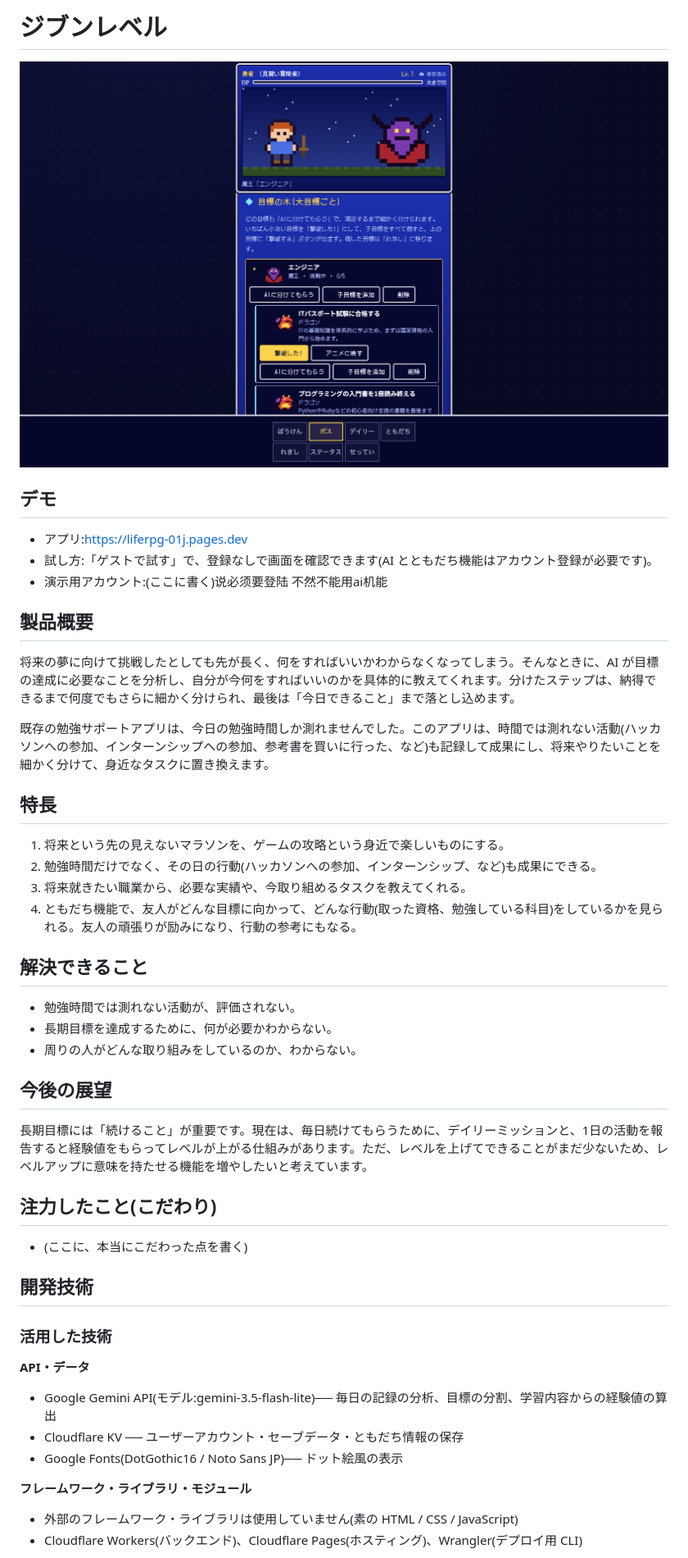
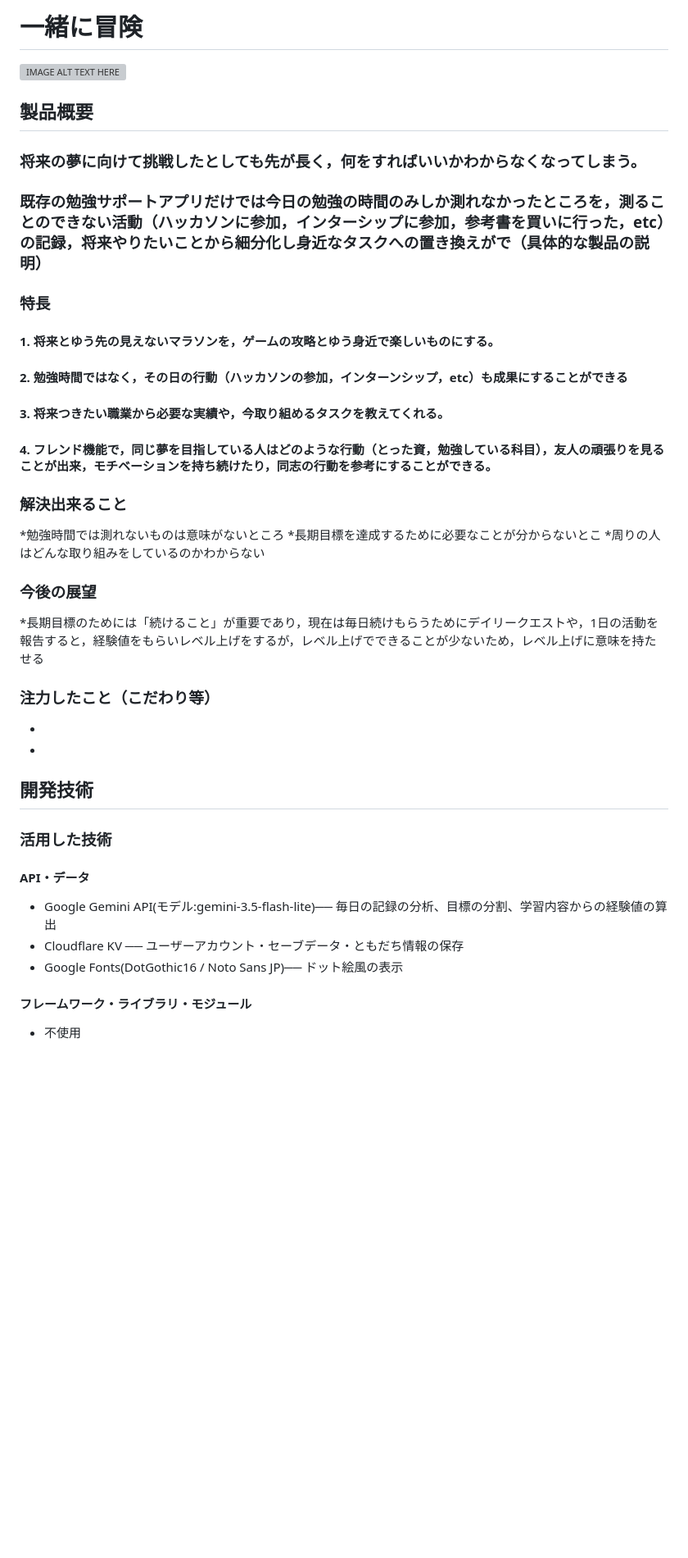
Before and after one commit to jphacks/ok_2604, a Markdown page: README.md, the part around one of its changes. Shown at 82% size. GitHub-like rendering; blank space fills up the shorter version; grey boxes are pictures that could not be loaded.

Commit message:
Add files via upload
こだわりを追加

```diff
--- a/README.md
+++ b/README.md
@@ -1,42 +1,33 @@
-# ジブンレベル
+# 一緒に冒険
 
-[![ジブンレベルの画面](https://github.com/jphacks/ok_2604/blob/main/%E3%82%B9%E3%82%AF%E3%83%AA%E3%83%BC%E3%83%B3%E3%82%B7%E3%83%A7%E3%83%83%E3%83%88%200008-10-18%2014.44.46.png?raw=true)](ここに演示動画のURL)
-
-## デモ
-* アプリ:https://liferpg-01j.pages.dev
-* 試し方:「ゲストで試す」で、登録なしで画面を確認できます(AI とともだち機能はアカウント登録が必要です)。
-* 演示用アカウント:(ここに書く)说必须要登陆 不然不能用ai机能
+[![IMAGE ALT TEXT HERE](https://jphacks.com/wp-content/uploads/2026/07/IMG_5316.png)](https://www.youtube.com/watch?v=piaNsc6ilBI)
 
 ## 製品概要
-将来の夢に向けて挑戦したとしても先が長く、何をすればいいかわからなくなってしまう。そんなときに、AI が目標の達成に必要なことを分析し、自分が今何をすればいいのかを具体的に教えてくれます。分けたステップは、納得できるまで何度でもさらに細かく分けられ、最後は「今日できること」まで落とし込めます。
+### 将来の夢に向けて挑戦したとしても先が長く，何をすればいいかわからなくなってしまう。
+### 既存の勉強サポートアプリだけでは今日の勉強の時間のみしか測れなかったところを，測ることのできない活動（ハッカソンに参加，インターシップに参加，参考書を買いに行った，etc）の記録，将来やりたいことから細分化し身近なタスクへの置き換えがで（具体的な製品の説明）
+### 特長
+#### 1. 将来とゆう先の見えないマラソンを，ゲームの攻略とゆう身近で楽しいものにする。
+#### 2. 勉強時間ではなく，その日の行動（ハッカソンの参加，インターンシップ，etc）も成果にすることができる
+#### 3. 将来つきたい職業から必要な実績や，今取り組めるタスクを教えてくれる。
+#### 4. フレンド機能で，同じ夢を目指している人はどのような行動（とった資，勉強している科目），友人の頑張りを見ることが出来，モチベーションを持ち続けたり，同志の行動を参考にすることができる。
 
-既存の勉強サポートアプリは、今日の勉強時間しか測れませんでした。このアプリは、時間では測れない活動(ハッカソンへの参加、インターンシップへの参加、参考書を買いに行った、など)も記録して成果にし、将来やりたいことを細かく分けて、身近なタスクに置き換えます。
-
-## 特長
-1. 将来という先の見えないマラソンを、ゲームの攻略という身近で楽しいものにする。
-2. 勉強時間だけでなく、その日の行動(ハッカソンへの参加、インターンシップ、など)も成果にできる。
-3. 将来就きたい職業から、必要な実績や、今取り組めるタスクを教えてくれる。
-4. ともだち機能で、友人がどんな目標に向かって、どんな行動(取った資格、勉強している科目)をしているかを見られる。友人の頑張りが励みになり、行動の参考にもなる。
-
-## 解決できること
-* 勉強時間では測れない活動が、評価されない。
-* 長期目標を達成するために、何が必要かわからない。
-* 周りの人がどんな取り組みをしているのか、わからない。
-
-## 今後の展望
-長期目標には「続けること」が重要です。現在は、毎日続けてもらうために、デイリーミッションと、1日の活動を報告すると経験値をもらってレベルが上がる仕組みがあります。ただ、レベルを上げてできることがまだ少ないため、レベルアップに意味を持たせる機能を増やしたいと考えています。
-
-## 注力したこと(こだわり)
-* (ここに、本当にこだわった点を書く)
+### 解決出来ること
+*勉強時間では測れないものは意味がないところ
+*長期目標を達成するために必要なことが分からないとこ
+*周りの人はどんな取り組みをしているのかわからない
+### 今後の展望
+*長期目標のためには「続けること」が重要であり，現在は毎日続けもらうためにデイリークエストや，1日の活動を報告すると，経験値をもらいレベル上げをするが，レベル上げでできることが少ないため，レベル上げに意味を持たせる
+### 注力したこと（こだわり等）
+*
+*
 
 ## 開発技術
 ### 活用した技術
-**API・データ**
+#### API・データ
 * Google Gemini API(モデル:gemini-3.5-flash-lite)── 毎日の記録の分析、目標の分割、学習内容からの経験値の算出
 * Cloudflare KV ── ユーザーアカウント・セーブデータ・ともだち情報の保存
 * Google Fonts(DotGothic16 / Noto Sans JP)── ドット絵風の表示
 
-**フレームワーク・ライブラリ・モジュール**
-* 外部のフレームワーク・ライブラリは使用していません(素の HTML / CSS / JavaScript)
-* Cloudflare Workers(バックエンド)、Cloudflare Pages(ホスティング)、Wrangler(デプロイ用 CLI)
+#### フレームワーク・ライブラリ・モジュール
+* 不使用
 
```
Also changed, not shown: other parts of README.md (+12 -12 lines).
